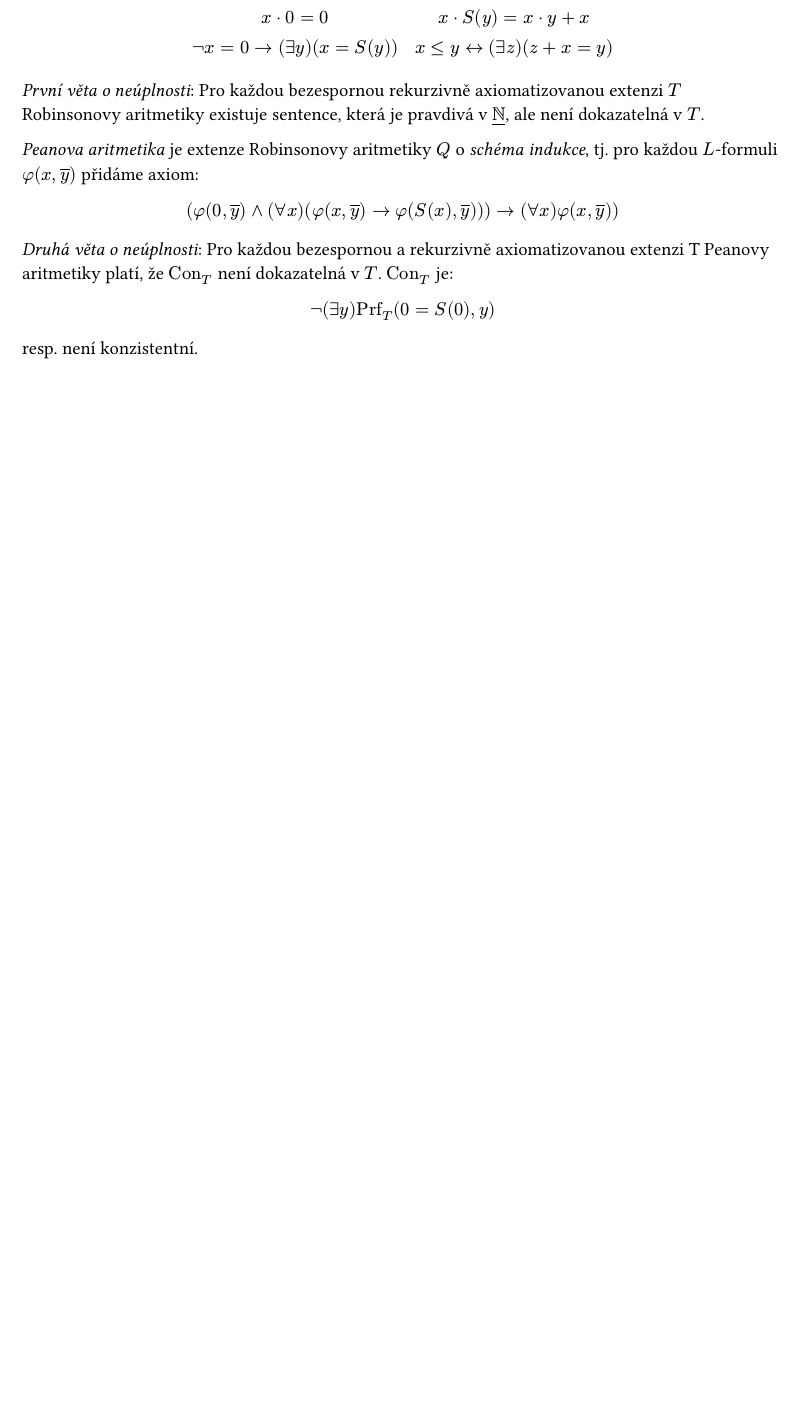
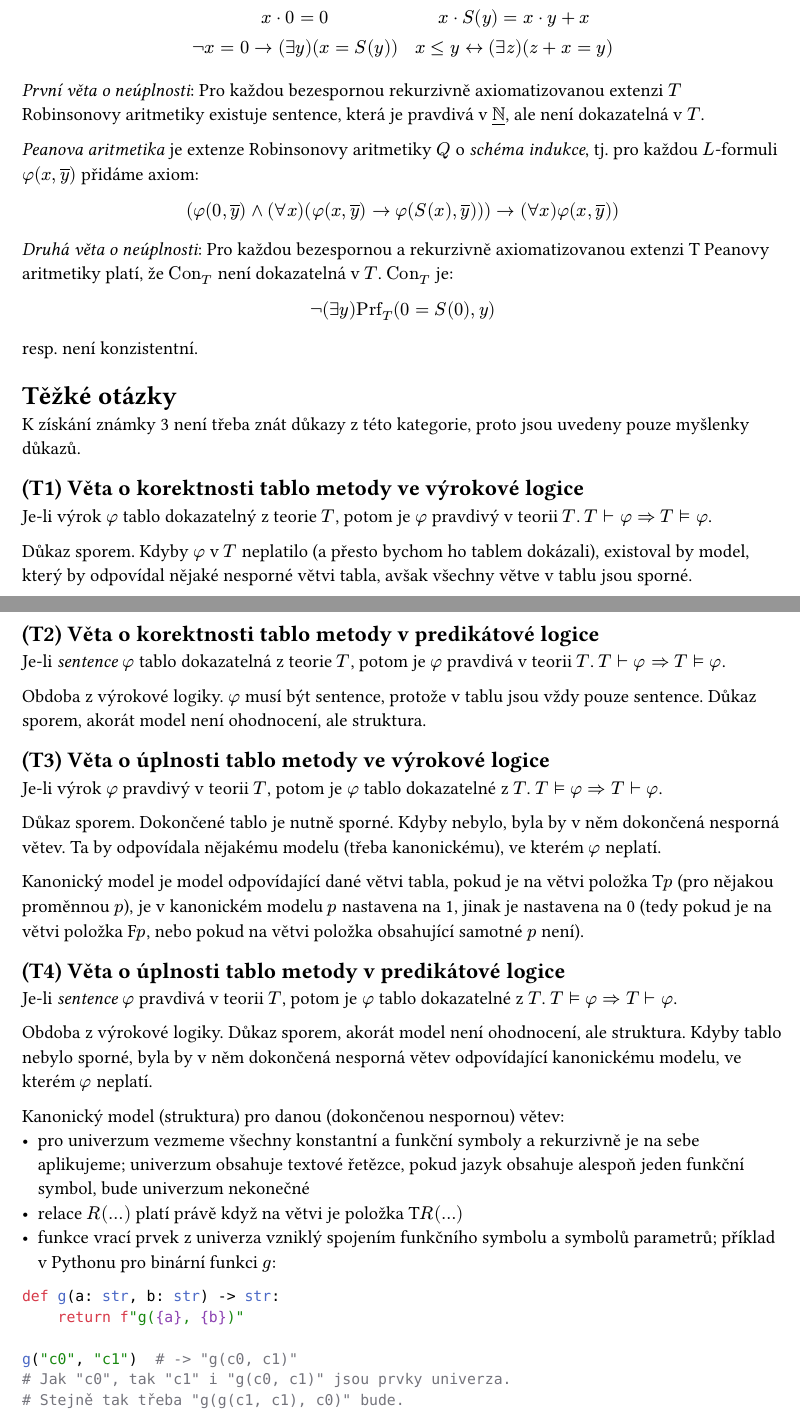
Before and after one commit to chamik/vapl-otazky, a Typst document (otazky.typ): part of page 13 of 13 before the commit and two parts of pages 13 and 14 of 14 after it, the two joined at a grey line, cut so that both start at the same text, the shorter picture padded with empty space. Compiled offline with Typst 0.15.

Commit message:
Add T1-T4

````diff
--- a/otazky.typ
+++ b/otazky.typ
@@ -510,3 +510,46 @@ _První věta o neúplnosti_: Pro každou bezespornou rekurzivně axiomatizovano
 _Peanova aritmetika_ je extenze Robinsonovy aritmetiky $Q$ o _schéma indukce_, tj. pro každou $L$-formuli $phi(x, overline(y))$ přidáme axiom: $ (phi(0, overline(y)) and (forall x)(phi(x, overline(y)) impl phi(S(x), overline(y)))) impl (forall x) phi(x, overline(y))) $
 
 _Druhá věta o neúplnosti_: Pro každou bezespornou a rekurzivně axiomatizovanou extenzi T Peanovy aritmetiky platí, že $"Con"_T$ není dokazatelná v $T$. $"Con"_T$ je: $ not(exists y)"Prf"_T (0 = S(0), y) $ resp. není konzistentní.
+
+= Těžké otázky
+
+K získání známky 3 není třeba znát důkazy z této kategorie, proto jsou uvedeny pouze myšlenky důkazů.
+
+== (T1) Věta o korektnosti tablo metody ve výrokové logice
+
+Je-li výrok $phi$ tablo dokazatelný z teorie $T$, potom je $phi$ pravdivý v teorii $T$. $T tack phi => T models phi$.
+
+Důkaz sporem. Kdyby $phi$ v $T$ neplatilo (a přesto bychom ho tablem dokázali), existoval by model, který by odpovídal nějaké nesporné větvi tabla, avšak všechny větve v tablu jsou sporné.
+
+== (T2) Věta o korektnosti tablo metody v predikátové logice
+
+Je-li _sentence_ $phi$ tablo dokazatelná z teorie $T$, potom je $phi$ pravdivá v teorii $T$. $T tack phi => T models phi$.
+
+Obdoba z výrokové logiky. $phi$ musí být sentence, protože v tablu jsou vždy pouze sentence. Důkaz sporem, akorát model není ohodnocení, ale struktura.
+
+== (T3) Věta o úplnosti tablo metody ve výrokové logice
+
+Je-li výrok $phi$ pravdivý v teorii $T$, potom je $phi$ tablo dokazatelné z $T$. $T models phi => T tack phi$.
+
+Důkaz sporem. Dokončené tablo je nutně sporné. Kdyby nebylo, byla by v něm dokončená nesporná větev. Ta by odpovídala nějakému modelu (třeba kanonickému), ve kterém $phi$ neplatí.
+
+Kanonický model je model odpovídající dané větvi tabla, pokud je na větvi položka T$p$ (pro nějakou proměnnou $p$), je v kanonickém modelu $p$ nastavena na 1, jinak je nastavena na 0 (tedy pokud je na větvi položka F$p$, nebo pokud na větvi položka obsahující samotné $p$ není).
+
+== (T4) Věta o úplnosti tablo metody v predikátové logice
+
+Je-li _sentence_ $phi$ pravdivá v teorii $T$, potom je $phi$ tablo dokazatelné z $T$. $T models phi => T tack phi$.
+
+Obdoba z výrokové logiky. Důkaz sporem, akorát model není ohodnocení, ale struktura. Kdyby tablo nebylo sporné, byla by v něm dokončená nesporná větev odpovídající kanonickému modelu, ve kterém $phi$ neplatí.
+
+Kanonický model (struktura) pro danou (dokončenou nespornou) větev:
+- pro univerzum vezmeme všechny konstantní a funkční symboly a rekurzivně je na sebe aplikujeme; univerzum obsahuje textové řetězce, pokud jazyk obsahuje alespoň jeden funkční symbol, bude univerzum nekonečné
+- relace $R(...)$ platí právě když na větvi je položka T$R(...)$
+- funkce vrací prvek z univerza vzniklý spojením funkčního symbolu a symbolů parametrů; příklad v Pythonu pro binární funkci $g$:
+```py
+def g(a: str, b: str) -> str:
+    return f"g({a}, {b})"
+
+g("c0", "c1")  # -> "g(c0, c1)"
+# Jak "c0", tak "c1" i "g(c0, c1)" jsou prvky univerza.
+# Stejně tak třeba "g(g(c1, c1), c0)" bude.
+```
````
